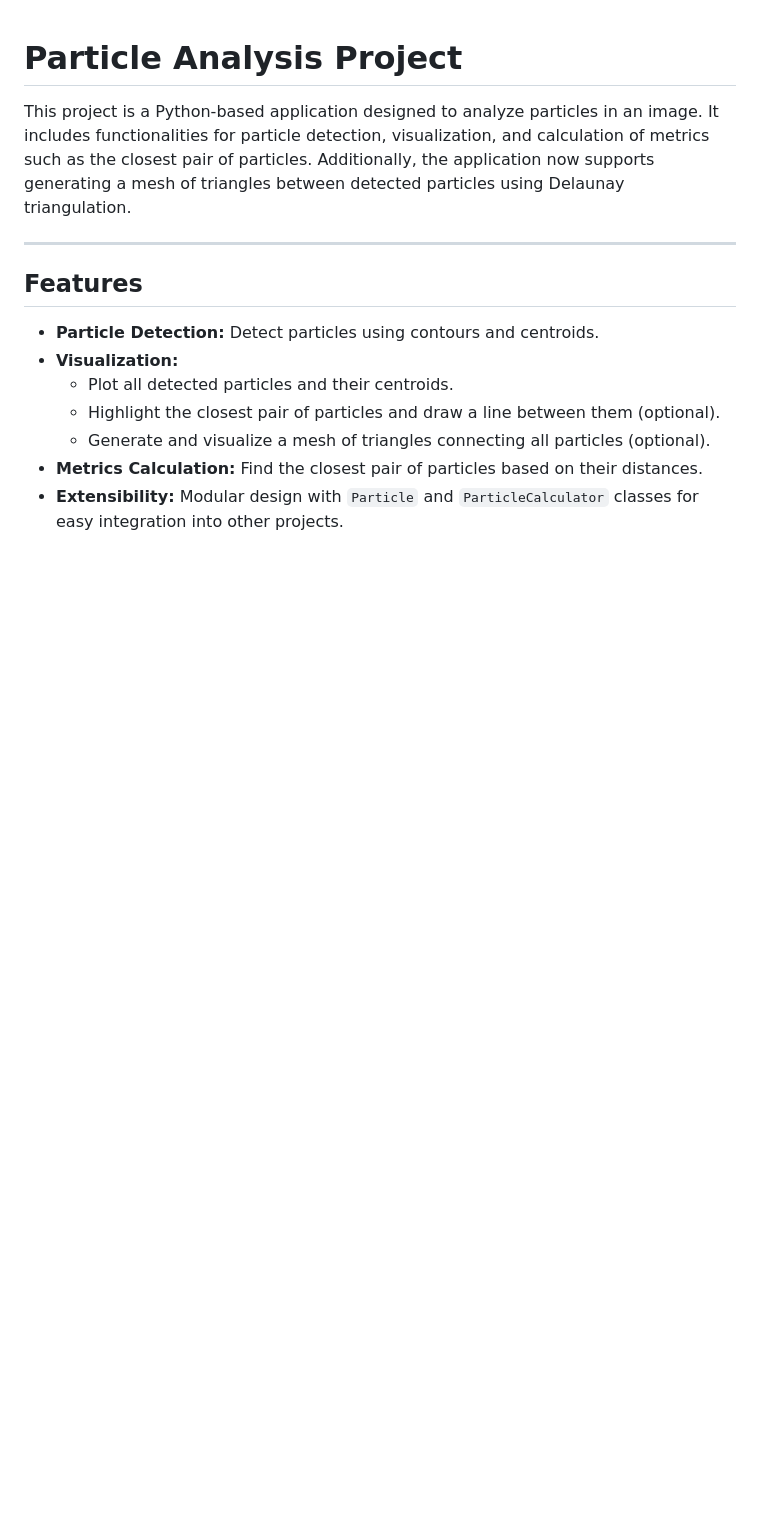
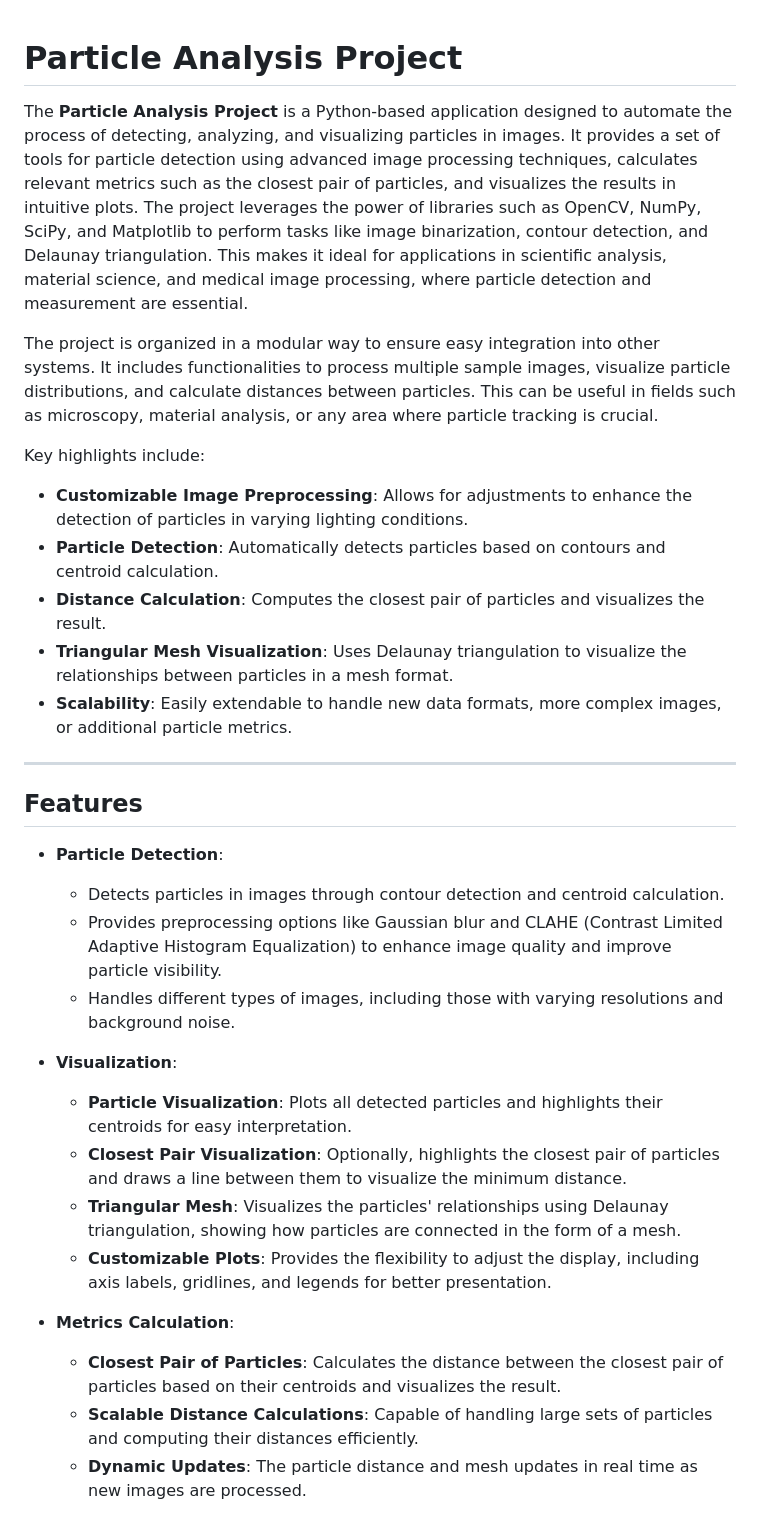
Before and after one commit to AleCornejoR/particle-proxy-dist, a Markdown page: README.md, the part around the change printed below. Rendered like a GitHub page; blank space fills up the shorter version.

Commit message:
update 'README'

```diff
--- a/README.md
+++ b/README.md
@@ -1,15 +1,33 @@
 # Particle Analysis Project
 
-This project is a Python-based application designed to analyze particles in an image. It includes functionalities for particle detection, visualization, and calculation of metrics such as the closest pair of particles. Additionally, the application now supports generating a mesh of triangles between detected particles using Delaunay triangulation.
+The **Particle Analysis Project** is a Python-based application designed to automate the process of detecting, analyzing, and visualizing particles in images. It provides a set of tools for particle detection using advanced image processing techniques, calculates relevant metrics such as the closest pair of particles, and visualizes the results in intuitive plots. The project leverages the power of libraries such as OpenCV, NumPy, SciPy, and Matplotlib to perform tasks like image binarization, contour detection, and Delaunay triangulation. This makes it ideal for applications in scientific analysis, material science, and medical image processing, where particle detection and measurement are essential.
+
+The project is organized in a modular way to ensure easy integration into other systems. It includes functionalities to process multiple sample images, visualize particle distributions, and calculate distances between particles. This can be useful in fields such as microscopy, material analysis, or any area where particle tracking is crucial.
+
+Key highlights include:
+- **Customizable Image Preprocessing**: Allows for adjustments to enhance the detection of particles in varying lighting conditions.
+- **Particle Detection**: Automatically detects particles based on contours and centroid calculation.
+- **Distance Calculation**: Computes the closest pair of particles and visualizes the result.
+- **Triangular Mesh Visualization**: Uses Delaunay triangulation to visualize the relationships between particles in a mesh format.
+- **Scalability**: Easily extendable to handle new data formats, more complex images, or additional particle metrics.
 
 ---
 
 ## Features
 
-- **Particle Detection:** Detect particles using contours and centroids.
-- **Visualization:**
-  - Plot all detected particles and their centroids.
-  - Highlight the closest pair of particles and draw a line between them (optional).
-  - Generate and visualize a mesh of triangles connecting all particles (optional).
-- **Metrics Calculation:** Find the closest pair of particles based on their distances.
-- **Extensibility:** Modular design with `Particle` and `ParticleCalculator` classes for easy integration into other projects.
+- **Particle Detection**:
+  - Detects particles in images through contour detection and centroid calculation.
+  - Provides preprocessing options like Gaussian blur and CLAHE (Contrast Limited Adaptive Histogram Equalization) to enhance image quality and improve particle visibility.
+  - Handles different types of images, including those with varying resolutions and background noise.
+
+- **Visualization**:
+  - **Particle Visualization**: Plots all detected particles and highlights their centroids for easy interpretation.
+  - **Closest Pair Visualization**: Optionally, highlights the closest pair of particles and draws a line between them to visualize the minimum distance.
+  - **Triangular Mesh**: Visualizes the particles' relationships using Delaunay triangulation, showing how particles are connected in the form of a mesh.
+  - **Customizable Plots**: Provides the flexibility to adjust the display, including axis labels, gridlines, and legends for better presentation.
+
+- **Metrics Calculation**:
+  - **Closest Pair of Particles**: Calculates the distance between the closest pair of particles based on their centroids and visualizes the result.
+  - **Scalable Distance Calculations**: Capable of handling large sets of particles and computing their distances efficiently.
+  - **Dynamic Updates**: The particle distance and mesh updates in real time as new images are processed.
+
```
Also changed, not shown: other parts of README.md (+11 -0 lines).
